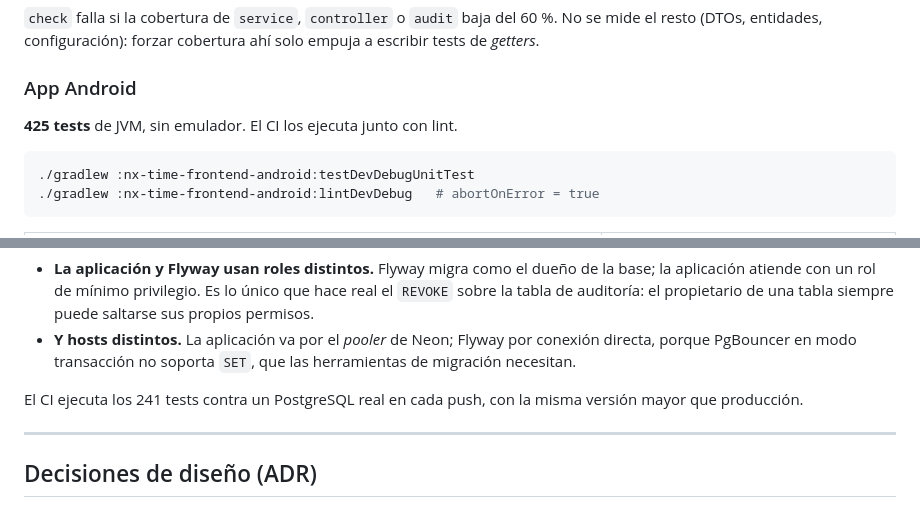
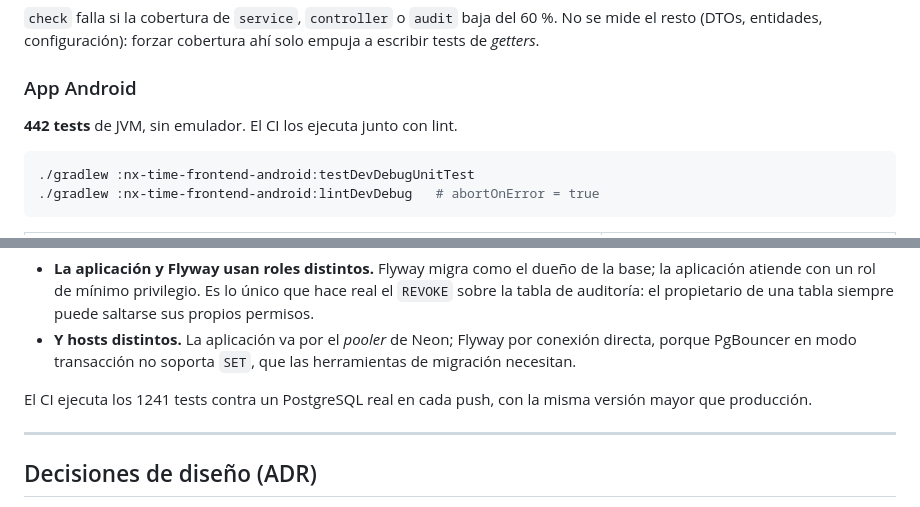
Before and after one commit to m-alfonsovillamil/NX-Time, a Markdown page: README.md, 2 parts joined by grey strips. GitHub-like rendering.

````diff
--- a/README.md
+++ b/README.md
@@ -510,7 +510,7 @@ empuja a escribir tests de *getters*.
 
 ### App Android
 
-**425 tests** de JVM, sin emulador. El CI los ejecuta junto con lint.
+**442 tests** de JVM, sin emulador. El CI los ejecuta junto con lint.
 
 ```bash
 ./gradlew :nx-time-frontend-android:testDevDebugUnitTest
@@ -560,7 +560,7 @@ Dos detalles del despliegue que no son evidentes y están declarados en
   conexión directa, porque PgBouncer en modo transacción no soporta `SET`, que
   las herramientas de migración necesitan.
 
-El CI ejecuta los 241 tests contra un PostgreSQL real en cada push, con la misma
+El CI ejecuta los 1241 tests contra un PostgreSQL real en cada push, con la misma
 versión mayor que producción.
 
 ---
````
Also changed, not shown: other parts of README.md (+7 -6 lines).
